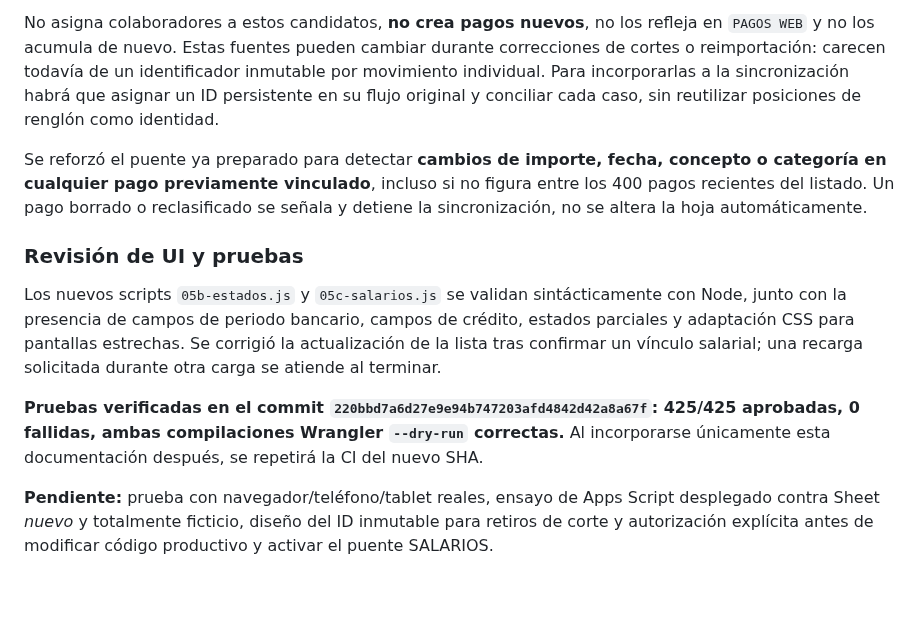
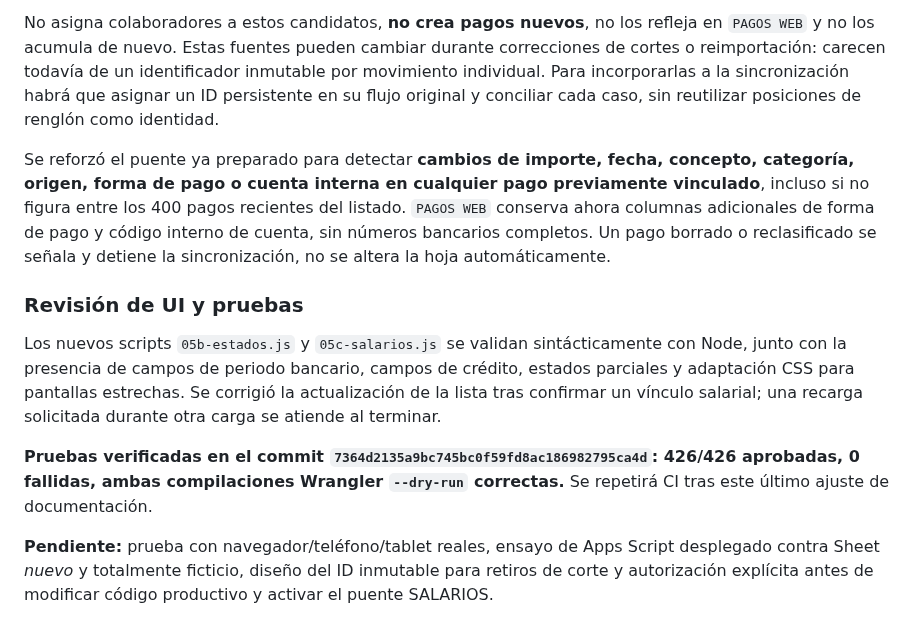
Before and after one commit to adminelcastano/basculaypension-web, a Markdown page: docs/FINANZAS_ESTADOS_Y_SALARIOS_2026-10-20.md, the part around the change. Drawn GitHub-style; blank space fills up the shorter version.

Commit message:
Documentar revisión de origen y cuenta de sueldos, ensayo aislado 426/426

```diff
--- a/docs/FINANZAS_ESTADOS_Y_SALARIOS_2026-10-20.md
+++ b/docs/FINANZAS_ESTADOS_Y_SALARIOS_2026-10-20.md
@@ -69,12 +69,12 @@ La sección SALARIOS ahora también **lista exclusivamente para revisión**:
 
 No asigna colaboradores a estos candidatos, **no crea pagos nuevos**, no los refleja en `PAGOS WEB` y no los acumula de nuevo. Estas fuentes pueden cambiar durante correcciones de cortes o reimportación: carecen todavía de un identificador inmutable por movimiento individual. Para incorporarlas a la sincronización habrá que asignar un ID persistente en su flujo original y conciliar cada caso, sin reutilizar posiciones de renglón como identidad.
 
-Se reforzó el puente ya preparado para detectar **cambios de importe, fecha, concepto o categoría en cualquier pago previamente vinculado**, incluso si no figura entre los 400 pagos recientes del listado. Un pago borrado o reclasificado se señala y detiene la sincronización, no se altera la hoja automáticamente.
+Se reforzó el puente ya preparado para detectar **cambios de importe, fecha, concepto, categoría, origen, forma de pago o cuenta interna en cualquier pago previamente vinculado**, incluso si no figura entre los 400 pagos recientes del listado. `PAGOS WEB` conserva ahora columnas adicionales de forma de pago y código interno de cuenta, sin números bancarios completos. Un pago borrado o reclasificado se señala y detiene la sincronización, no se altera la hoja automáticamente.
 
 ### Revisión de UI y pruebas
 
 Los nuevos scripts `05b-estados.js` y `05c-salarios.js` se validan sintácticamente con Node, junto con la presencia de campos de periodo bancario, campos de crédito, estados parciales y adaptación CSS para pantallas estrechas. Se corrigió la actualización de la lista tras confirmar un vínculo salarial; una recarga solicitada durante otra carga se atiende al terminar.
 
-**Pruebas verificadas en el commit `220bbd7a6d27e9e94b747203afd4842d42a8a67f`: 425/425 aprobadas, 0 fallidas, ambas compilaciones Wrangler `--dry-run` correctas.** Al incorporarse únicamente esta documentación después, se repetirá la CI del nuevo SHA.
+**Pruebas verificadas en el commit `7364d2135a9bc745bc0f59fd8ac186982795ca4d`: 426/426 aprobadas, 0 fallidas, ambas compilaciones Wrangler `--dry-run` correctas.** Se repetirá CI tras este último ajuste de documentación.
 
 **Pendiente:** prueba con navegador/teléfono/tablet reales, ensayo de Apps Script desplegado contra Sheet *nuevo* y totalmente ficticio, diseño del ID inmutable para retiros de corte y autorización explícita antes de modificar código productivo y activar el puente SALARIOS.
```
